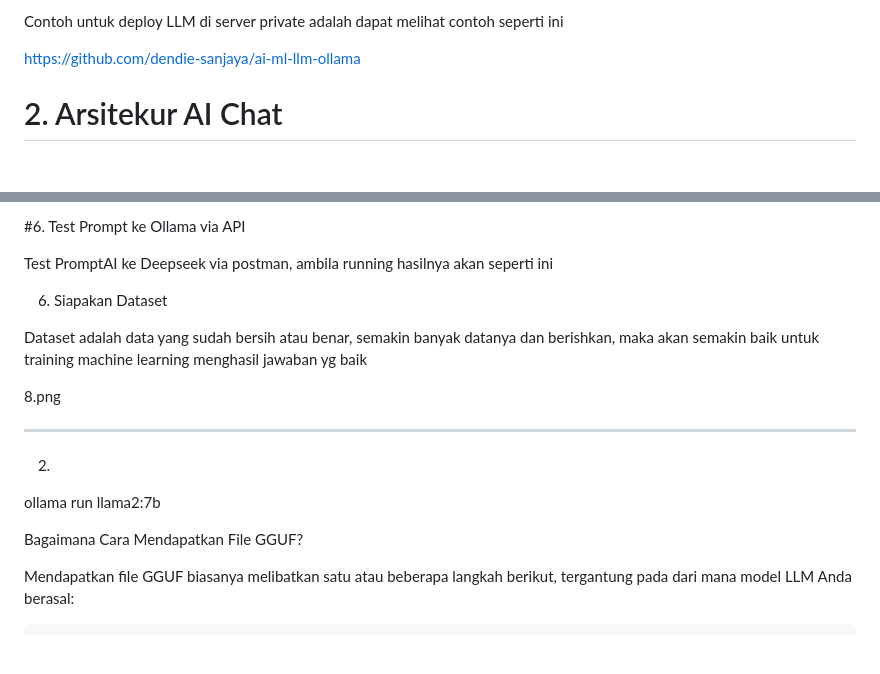
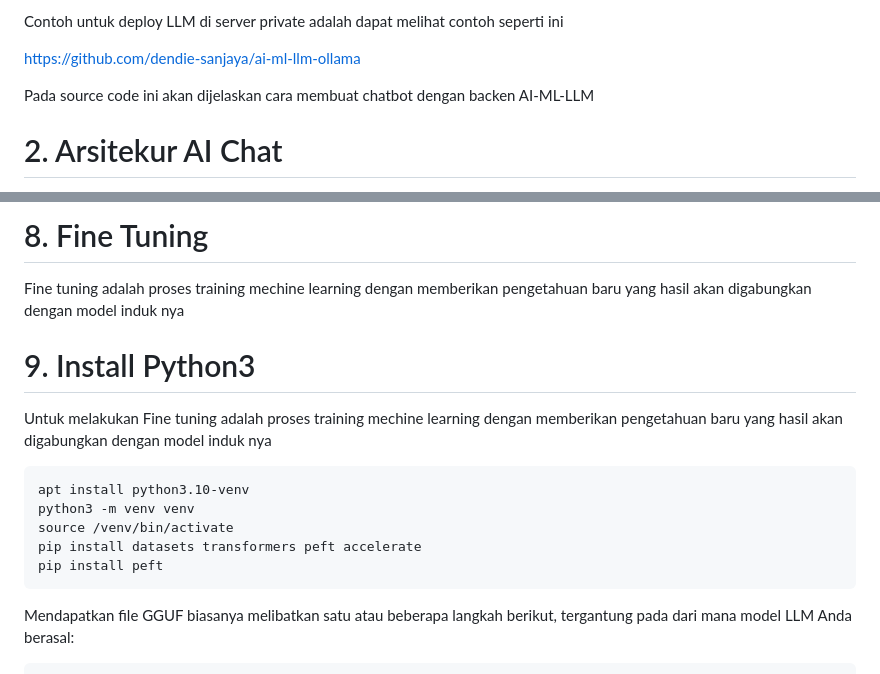
Before and after one commit to dendie-sanjaya/ai-chat-bot, a Markdown page: readme.md, 2 parts joined by grey strips. Drawn GitHub-style; blank space fills up the shorter version.

```diff
--- a/readme.md
+++ b/readme.md
@@ -16,6 +16,7 @@ Contoh untuk deploy LLM di server private adalah dapat melihat contoh seperti in
 
 https://github.com/dendie-sanjaya/ai-ml-llm-ollama
 
+Pada source code ini akan dijelaskan cara membuat chatbot dengan backen AI-ML-LLM
 
 # 2. Arsitekur AI Chat
 
@@ -60,34 +75,25 @@ Untuk mengaktifkan Model Deepseek, dapat menggunakan command seperti ini
 
 
-#6. Test Prompt ke Ollama via API
+# 8. Fine Tuning
 
-Test PromptAI ke Deepseek via postman, ambila running hasilnya akan seperti ini
+Fine tuning adalah proses training mechine learning dengan memberikan pengetahuan baru yang hasil akan digabungkan dengan model induk nya
 
 
+# 9. Install Python3
 
-6. Siapakan Dataset
+Untuk melakukan Fine tuning adalah proses training mechine learning dengan memberikan pengetahuan baru yang hasil akan digabungkan dengan model induk nya
 
-Dataset adalah data yang sudah bersih atau benar, semakin banyak datanya
-dan berishkan, maka akan semakin baik untuk training machine learning menghasil jawaban yg baik
-
-8.png
+<pre><code>apt install python3.10-venv
+python3 -m venv venv
+source /venv/bin/activate
+pip install datasets transformers peft accelerate
+pip install peft</code></pre>
 
 
 
 
 
 
-
-
-
--------------------------------------------------------------------------------------
-2.
-
-
-ollama run llama2:7b
-
-
-Bagaimana Cara Mendapatkan File GGUF?
 
 
 
```
Also changed, not shown: other parts of readme.md (+14 -0 lines).
